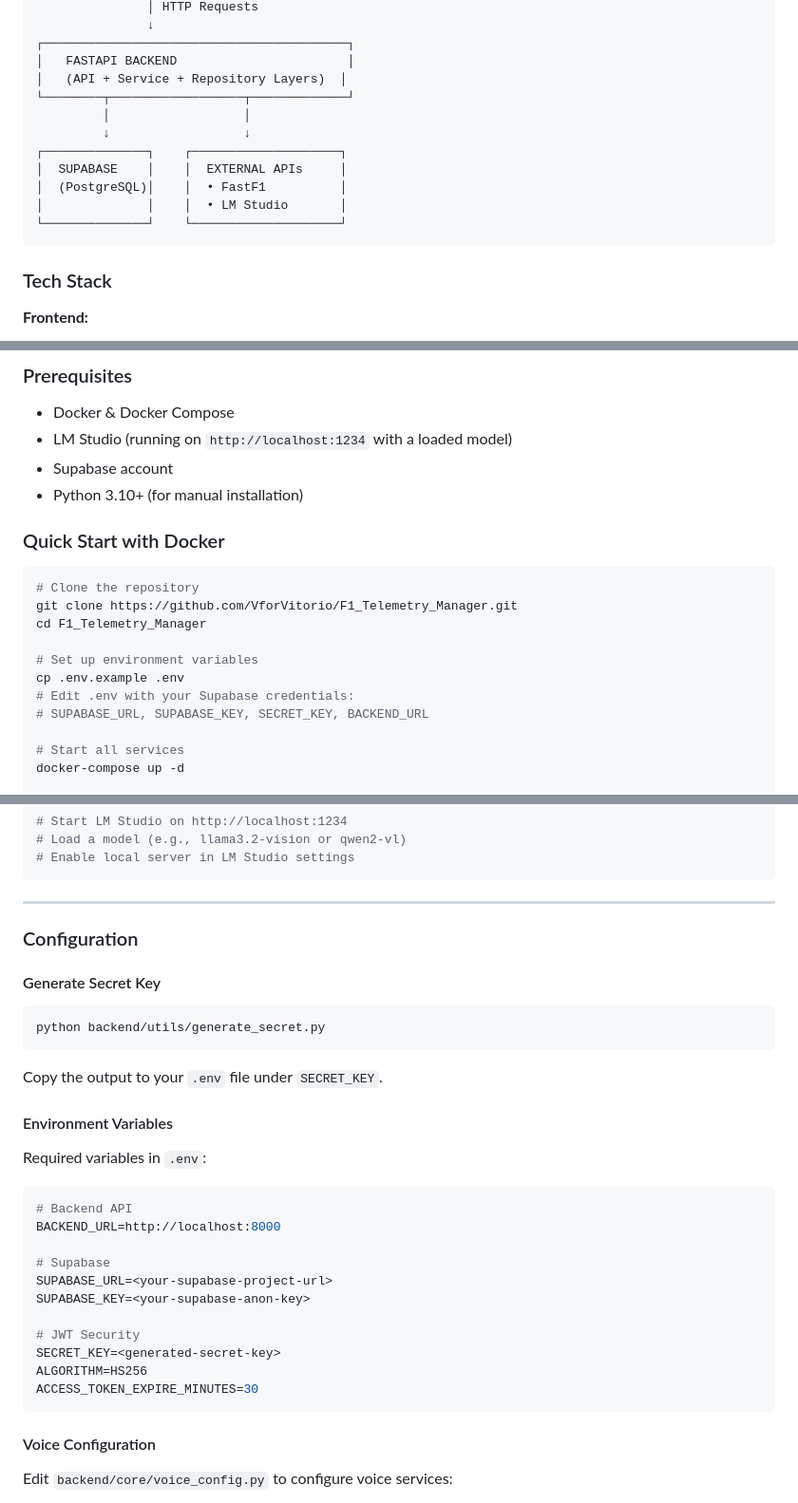
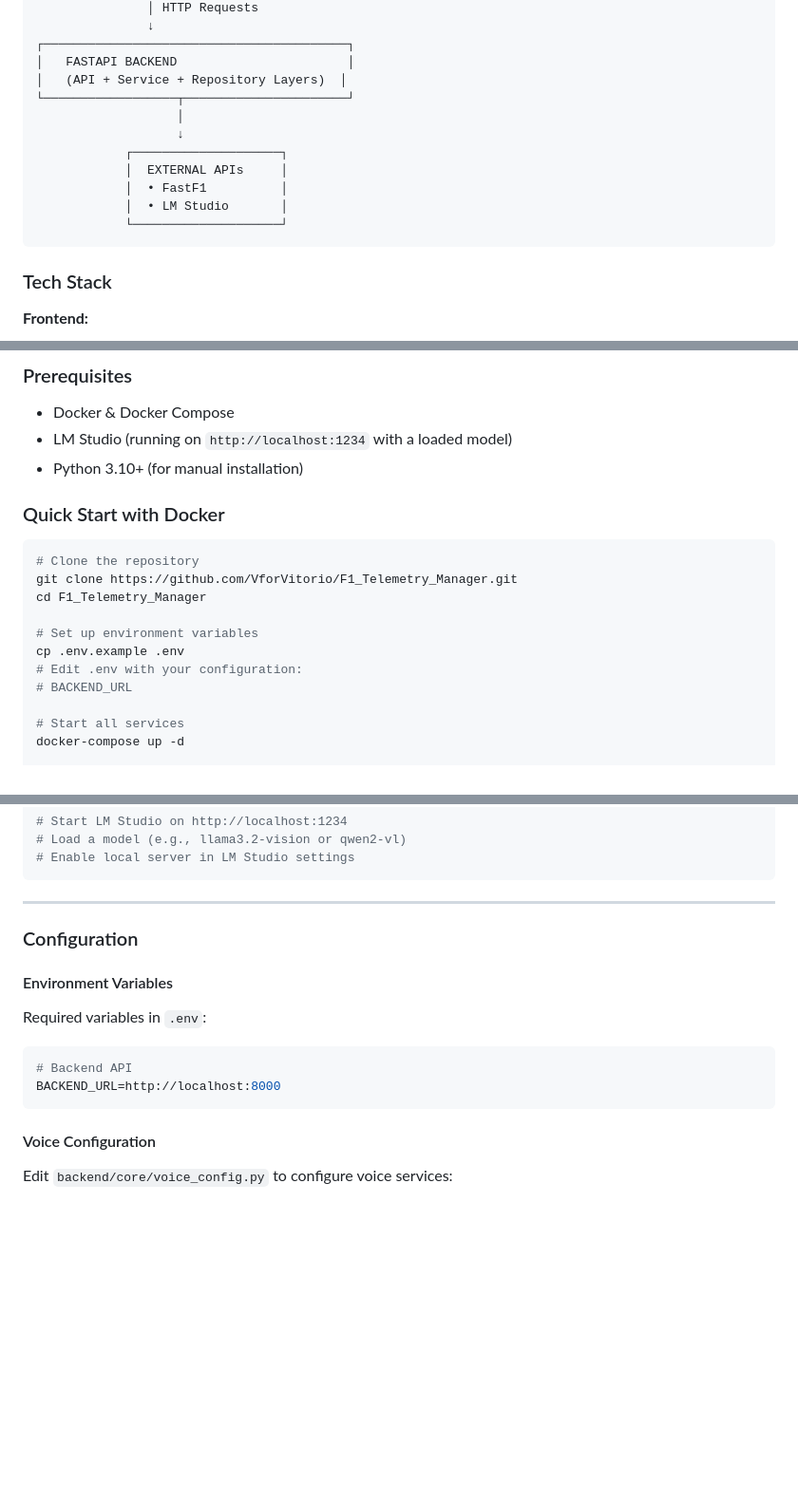
Before and after one commit to VforVitorio/F1_Telemetry_Manager, a Markdown page: README.md, 3 parts joined by grey strips. Shown at 95% size. Rendered like a GitHub page; blank space fills up the shorter version.

Commit message:
docs(telemetry-readme): drop auth references from architecture diagram, tech stack and endpoint list

````diff
--- a/README.md
+++ b/README.md
@@ -110,14 +110,14 @@ The system uses a layered architecture with feature-based organization:
 ┌─────────────────────────────────────────┐
 │   FASTAPI BACKEND                       │
 │   (API + Service + Repository Layers)  │
-└────────┬──────────────────┬─────────────┘
-         │                  │
-         ↓                  ↓
-┌──────────────┐    ┌────────────────────┐
-│  SUPABASE    │    │  EXTERNAL APIs     │
-│  (PostgreSQL)│    │  • FastF1          │
-│              │    │  • LM Studio       │
-└──────────────┘    └────────────────────┘
+└──────────────────┬──────────────────────┘
+                   │
+                   ↓
+            ┌────────────────────┐
+            │  EXTERNAL APIs     │
+            │  • FastF1          │
+            │  • LM Studio       │
+            └────────────────────┘
 ```
 
 ### Tech Stack
@@ -185,7 +182,6 @@ _Complete user flow showing authentication, dashboard navigation, telemetry anal
 
 - Docker & Docker Compose
 - LM Studio (running on `http://localhost:1234` with a loaded model)
-- Supabase account
 - Python 3.10+ (for manual installation)
 
 ### Quick Start with Docker
@@ -197,8 +193,8 @@ cd F1_Telemetry_Manager
 
 # Set up environment variables
 cp .env.example .env
-# Edit .env with your Supabase credentials:
-# SUPABASE_URL, SUPABASE_KEY, SECRET_KEY, BACKEND_URL
+# Edit .env with your configuration:
+# BACKEND_URL
 
 # Start all services
 docker-compose up -d
@@ -255,14 +251,6 @@ Terminal 3 - LM Studio:
 
 ### Configuration
 
-#### Generate Secret Key
-
-```bash
-python backend/utils/generate_secret.py
-```
-
-Copy the output to your `.env` file under `SECRET_KEY`.
-
 #### Environment Variables
 
 Required variables in `.env`:
@@ -270,15 +258,6 @@ Required variables in `.env`:
 ```bash
 # Backend API
 BACKEND_URL=http://localhost:8000
-
-# Supabase
-SUPABASE_URL=<your-supabase-project-url>
-SUPABASE_KEY=<your-supabase-anon-key>
-
-# JWT Security
-SECRET_KEY=<generated-secret-key>
-ALGORITHM=HS256
-ACCESS_TOKEN_EXPIRE_MINUTES=30
 ```
 
 #### Voice Configuration
````
Also changed, not shown: other parts of README.md (+0 -10 lines).
